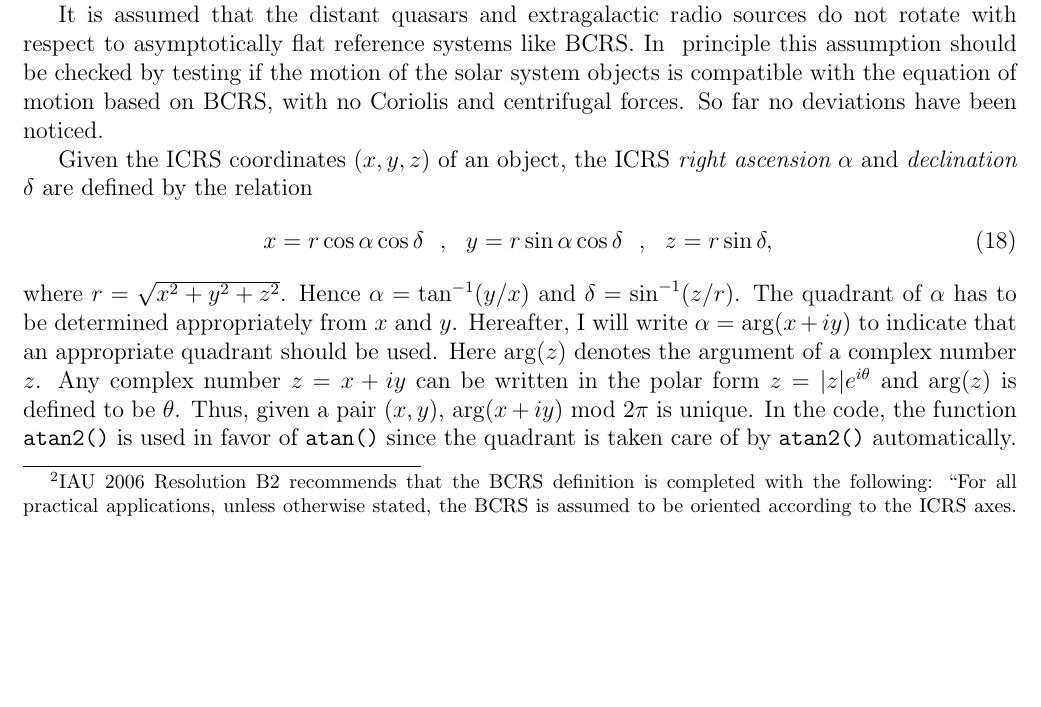
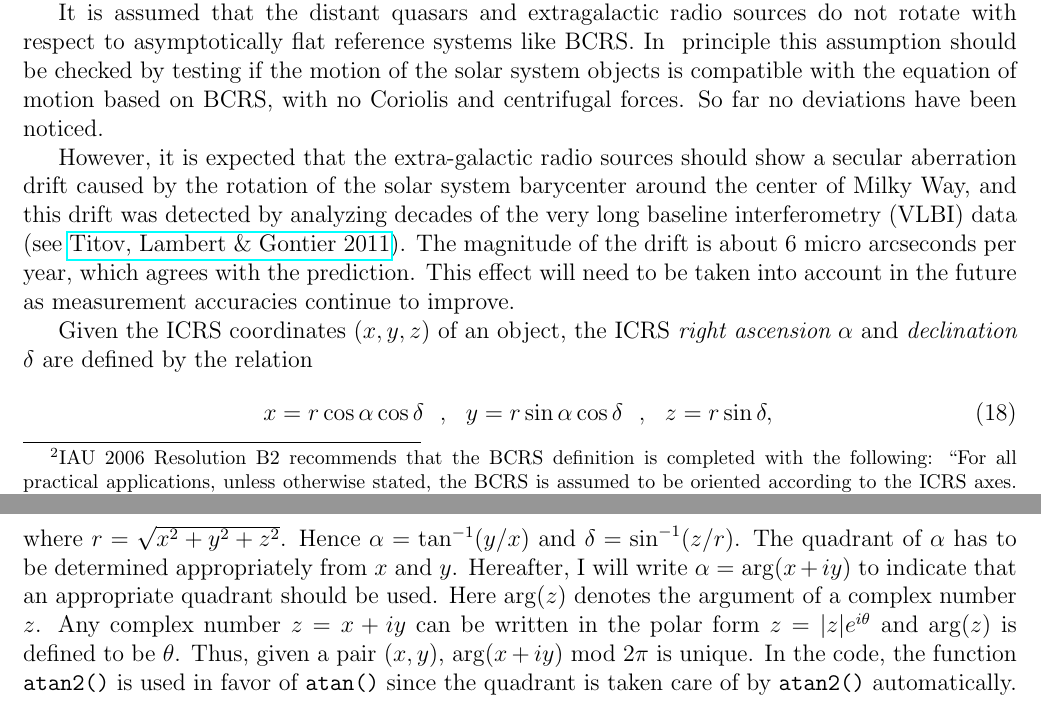
Before and after one commit to ytliu0/starCharts, a LaTeX document (docs/star_charts.tex): part of page 7 of 37 before the commit and two parts of pages 7 and 8 of 38 after it, the two joined at a grey line, cut so that both start at the same text, the shorter picture padded with empty space. Compiled offline with pdfLaTeX.

Commit message:
mentioned the VLBI measurement of the secular aberration drift

```diff
--- a/docs/star_charts.tex
+++ b/docs/star_charts.tex
@@ -448,6 +448,15 @@ principle this assumption should be checked by testing if the motion of
 the solar system objects is compatible with the equation of motion based
 on BCRS, with no Coriolis and centrifugal forces. So far no deviations have been
 noticed.
+
+However, it is expected that the extra-galactic radio sources
+should show a secular aberration drift caused by the rotation of the solar
+system barycenter around the center of Milky Way, and this drift was detected
+by analyzing decades of the very long baseline interferometry (VLBI) data
+(see \href{https://arxiv.org/abs/1009.3698}{Titov, Lambert \& Gontier 2011}).
+The magnitude of the drift is about 6 micro arcseconds per year, which agrees
+with the prediction. This effect will need to be taken into account in the
+future as measurement accuracies continue to improve.
 
 Given the ICRS coordinates $(x,y,z)$ of an object, the ICRS {\em right ascension}
 $\alpha$ and {\em declination} $\delta$ are defined by the relation
```
Also changed, not shown: docs/star_charts.pdf.
